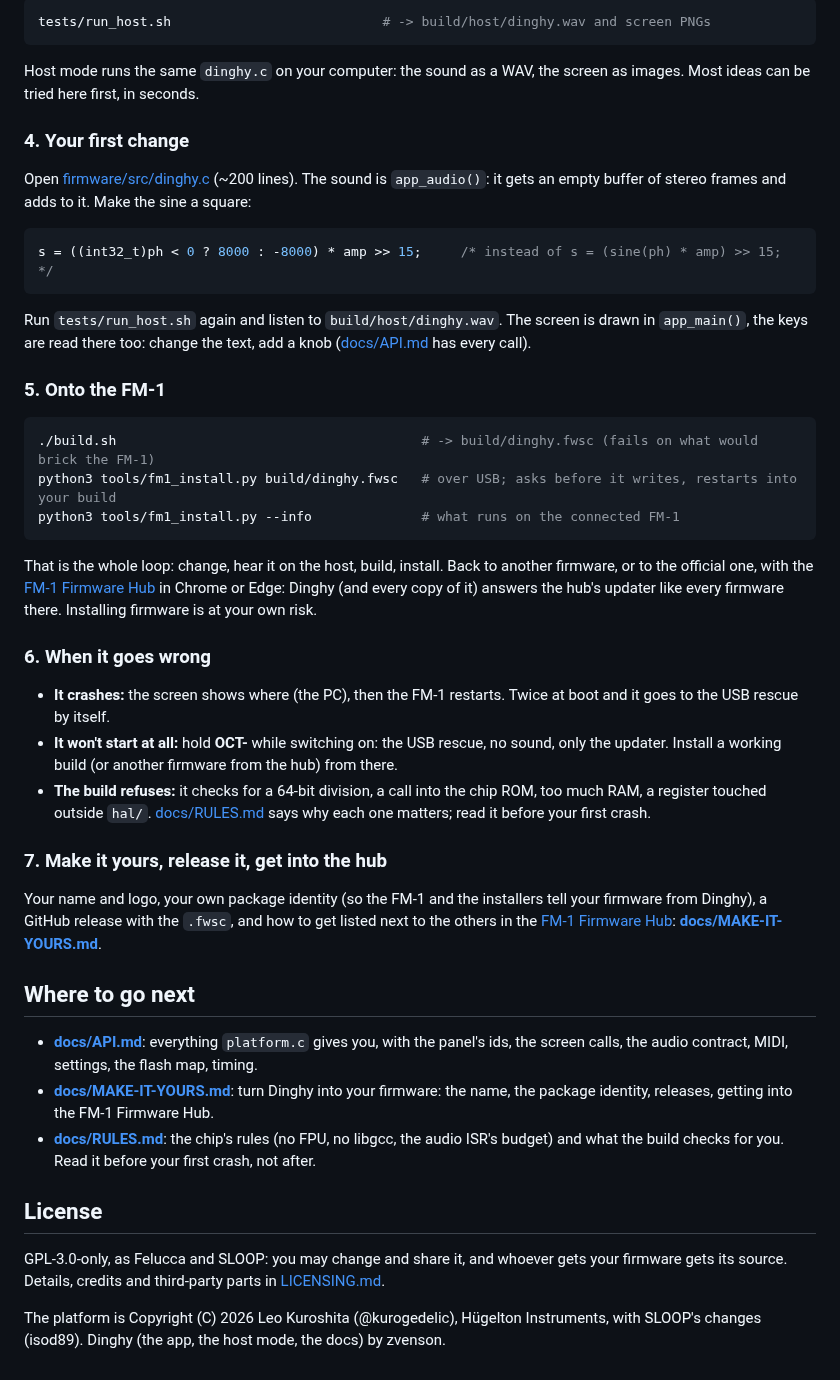
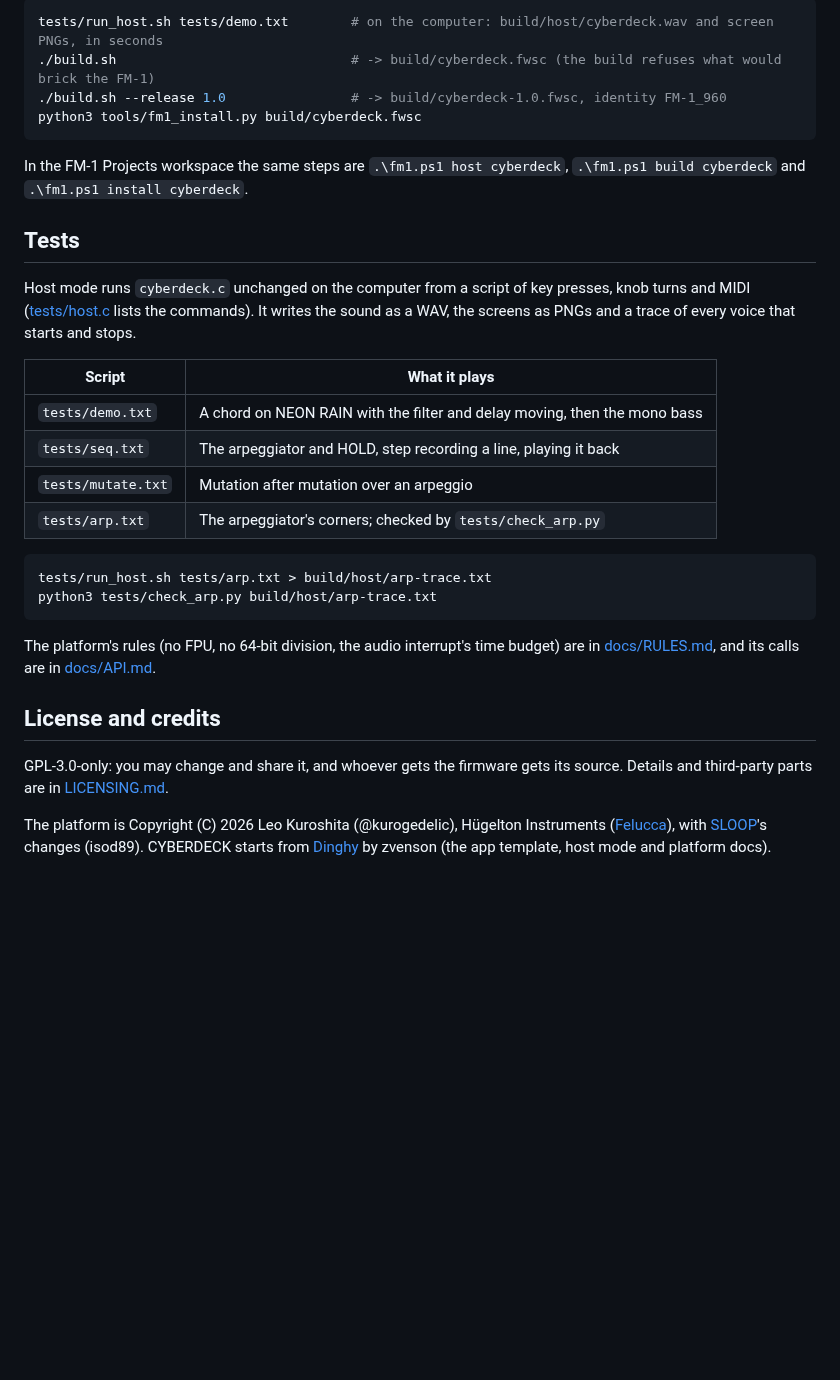
Before and after one commit to anonymousacademe/FM-1-CyberDeck, a Markdown page: README.md, the part around one of its changes. Rendered like a GitHub page; blank space fills up the shorter version.

````diff
--- a/README.md
+++ b/README.md
@@ -66,63 +70,40 @@ On macOS the build runs the toolchain in a `linux/amd64` Docker container by its
 
 ```sh
-tests/run_host.sh                           # -> build/host/dinghy.wav and screen PNGs
+tests/run_host.sh tests/demo.txt        # on the computer: build/host/cyberdeck.wav and screen PNGs, in seconds
+./build.sh                              # -> build/cyberdeck.fwsc (the build refuses what would brick the FM-1)
+./build.sh --release 1.0                # -> build/cyberdeck-1.0.fwsc, identity FM-1_960
+python3 tools/fm1_install.py build/cyberdeck.fwsc
 ```
 
-Host mode runs the same `dinghy.c` on your computer: the sound as a WAV, the screen as images. Most ideas can be
-tried here first, in seconds.
+In the FM-1 Projects workspace the same steps are `.\fm1.ps1 host cyberdeck`, `.\fm1.ps1 build cyberdeck` and
+`.\fm1.ps1 install cyberdeck`.
 
-### 4. Your first change
+## Tests
 
-Open [firmware/src/dinghy.c](firmware/src/dinghy.c) (~200 lines). The sound is `app_audio()`: it gets an empty
-buffer of stereo frames and adds to it. Make the sine a square:
+Host mode runs `cyberdeck.c` unchanged on the computer from a script of key presses, knob turns and MIDI
+([tests/host.c](tests/host.c) lists the commands). It writes the sound as a WAV, the screens as PNGs and a trace of
+every voice that starts and stops.
 
-```c
-s = ((int32_t)ph < 0 ? 8000 : -8000) * amp >> 15;     /* instead of s = (sine(ph) * amp) >> 15; */
+| Script | What it plays |
+| --- | --- |
+| `tests/demo.txt` | A chord on NEON RAIN with the filter and delay moving, then the mono bass |
+| `tests/seq.txt` | The arpeggiator and HOLD, step recording a line, playing it back |
+| `tests/mutate.txt` | Mutation after mutation over an arpeggio |
+| `tests/arp.txt` | The arpeggiator's corners; checked by `tests/check_arp.py` |
+
+```sh
+tests/run_host.sh tests/arp.txt > build/host/arp-trace.txt
+python3 tests/check_arp.py build/host/arp-trace.txt
 ```
 
-Run `tests/run_host.sh` again and listen to `build/host/dinghy.wav`. The screen is drawn in `app_main()`, the keys
-are read there too: change the text, add a knob ([docs/API.md](docs/API.md) has every call).
+The platform's rules (no FPU, no 64-bit division, the audio interrupt's time budget) are in
+[docs/RULES.md](docs/RULES.md), and its calls are in [docs/API.md](docs/API.md).
 
-### 5. Onto the FM-1
+## License and credits
 
-```sh
-./build.sh                                       # -> build/dinghy.fwsc (fails on what would brick the FM-1)
-python3 tools/fm1_install.py build/dinghy.fwsc   # over USB; asks before it writes, restarts into your build
-python3 tools/fm1_install.py --info              # what runs on the connected FM-1
-```
+GPL-3.0-only: you may change and share it, and whoever gets the firmware gets its source. Details and third-party parts
+are in [LICENSING.md](LICENSING.md).
 
-That is the whole loop: change, hear it on the host, build, install. Back to another firmware, or to the official
-one, with the [FM-1 Firmware Hub](https://fm1.designburgapps.com) in Chrome or Edge: Dinghy (and every copy of it)
-answers the hub's updater like every firmware there. Installing firmware is at your own risk.
-
-### 6. When it goes wrong
-
-- **It crashes:** the screen shows where (the PC), then the FM-1 restarts. Twice at boot and it goes to the
-  USB rescue by itself.
-- **It won't start at all:** hold **OCT-** while switching on: the USB rescue, no sound, only the updater. Install
-  a working build (or another firmware from the hub) from there.
-- **The build refuses:** it checks for a 64-bit division, a call into the chip ROM, too much RAM, a register touched
-  outside `hal/`. [docs/RULES.md](docs/RULES.md) says why each one matters; read it before your first crash.
-
-### 7. Make it yours, release it, get into the hub
-
-Your name and logo, your own package identity (so the FM-1 and the installers tell your firmware from Dinghy),
-a GitHub release with the `.fwsc`, and how to get listed next to the others in the
-[FM-1 Firmware Hub](https://fm1.designburgapps.com): **[docs/MAKE-IT-YOURS.md](docs/MAKE-IT-YOURS.md)**.
-
-## Where to go next
-
-- **[docs/API.md](docs/API.md)**: everything `platform.c` gives you, with the panel's ids, the screen calls, the
-  audio contract, MIDI, settings, the flash map, timing.
-- **[docs/MAKE-IT-YOURS.md](docs/MAKE-IT-YOURS.md)**: turn Dinghy into your firmware: the name, the package
-  identity, releases, getting into the FM-1 Firmware Hub.
-- **[docs/RULES.md](docs/RULES.md)**: the chip's rules (no FPU, no libgcc, the audio ISR's budget) and what the build
-  checks for you. Read it before your first crash, not after.
-
-## License
-
-GPL-3.0-only, as Felucca and SLOOP: you may change and share it, and whoever gets your firmware gets its source.
-Details, credits and third-party parts in [LICENSING.md](LICENSING.md).
-
-The platform is Copyright (C) 2026 Leo Kuroshita (@kurogedelic), Hügelton Instruments, with SLOOP's changes (isod89).
-Dinghy (the app, the host mode, the docs) by zvenson.
+The platform is Copyright (C) 2026 Leo Kuroshita (@kurogedelic), Hügelton Instruments
+([Felucca](https://github.com/hugelton/Felucca)), with [SLOOP](https://github.com/isod89/sloop-fm1)'s changes (isod89).
+CYBERDECK starts from [Dinghy](https://github.com/zvenson/dinghy) by zvenson (the app template, host mode and platform docs).
````
Also changed, not shown: other parts of README.md (+47 -43 lines), docs/MANUAL.md (+2 -2 lines), docs/screen.png, 6 other files.
